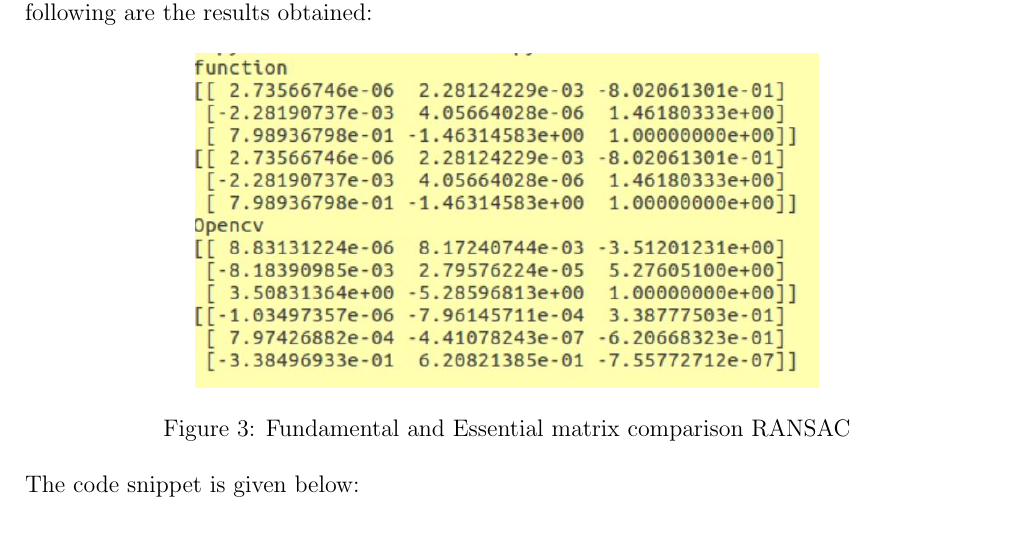
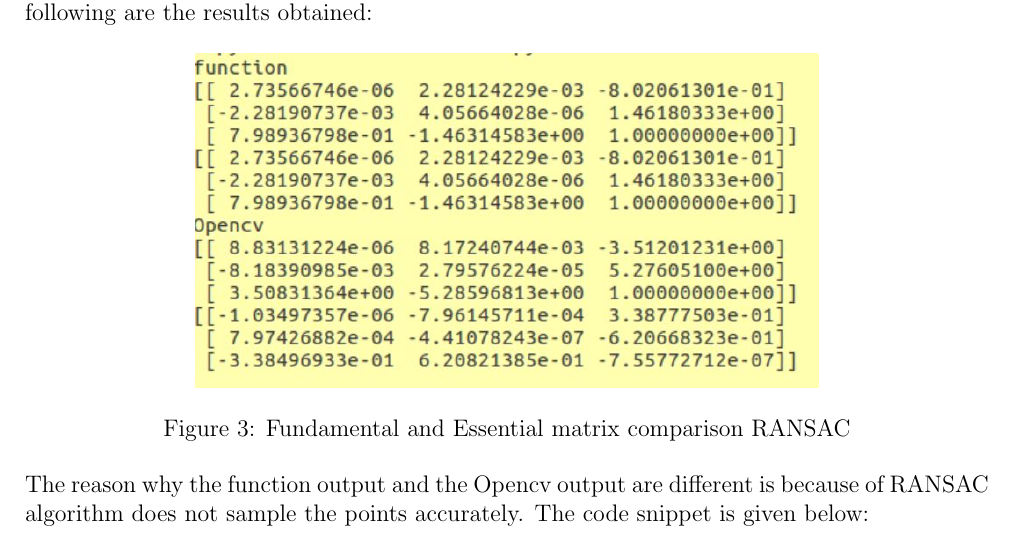
Before and after one commit to Eashwar-S/Visual_Odometry, a LaTeX document (code/report/report.tex): part of page 3 of 10, cut so that both start at the same text. Compiled offline with pdfLaTeX.

Commit message:
Updated the report

```diff
--- a/code/report/report.tex
+++ b/code/report/report.tex
@@ -74,6 +74,7 @@ The corresponding point in two images computed may be noisy. Thus, we may not ge
     \label{fig:Fundamental and Essential matrix comparison RANSAC}
 \end{figure}
 \newline
+The reason why the function output and the Opencv output are different is because of RANSAC algorithm does not sample the points accurately.
 The code snippet is given below:
 \newpage
 \begin{figure}[h]
```
Also changed, not shown: code/report/report.pdf, 1 other file.
